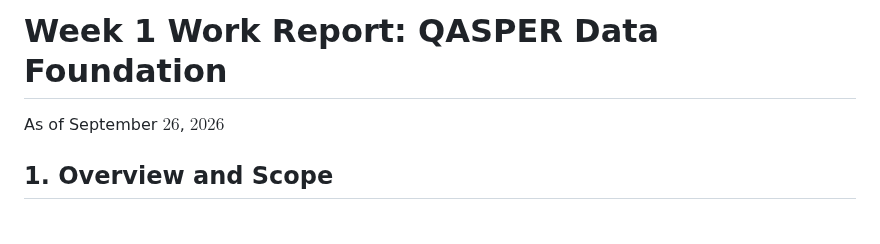
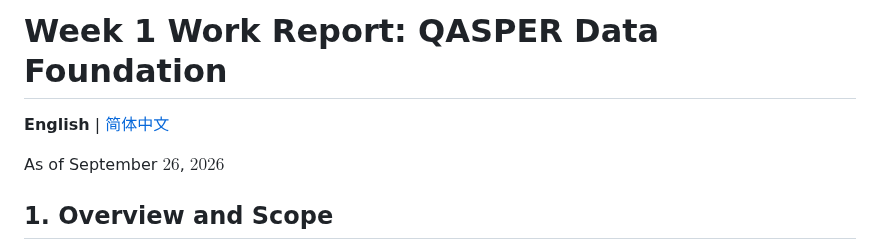
Before and after one commit to CodeByVish/papergap-rag, a Markdown page: weekly-work/week-1/week-1-report-en.md, the part around the change. Drawn GitHub-style; blank space fills up the shorter version.

Commit message:
docs(week-1): add bilingual report links

```diff
--- a/weekly-work/week-1/week-1-report-en.md
+++ b/weekly-work/week-1/week-1-report-en.md
@@ -1,4 +1,6 @@
 # Week 1 Work Report: QASPER Data Foundation
+
+**English** | [简体中文](week-1-report-zn.md)
 
 As of September $26$, $2026$
 
```
Also changed, not shown: weekly-work/week-1/week-1-report-zn.md (+2 -0 lines).
